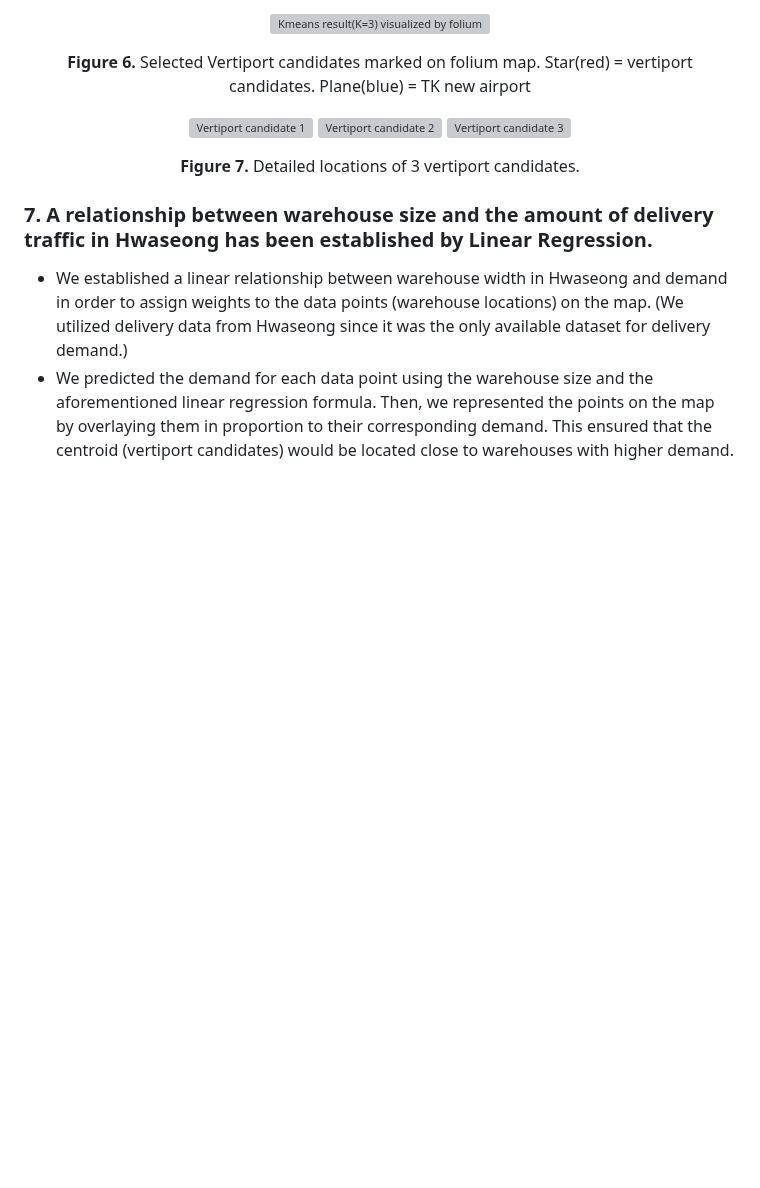
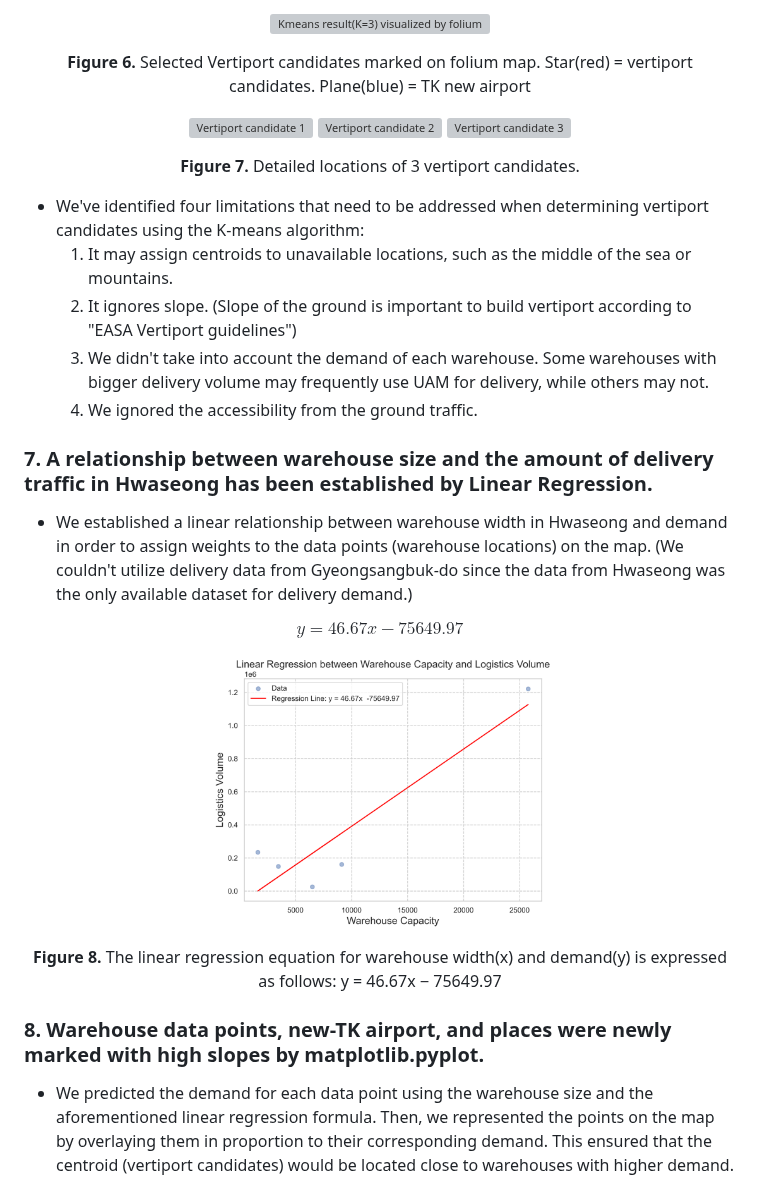
Before and after one commit to HowveYoobin/Big_Data_Design, a Markdown page: Team_project/README.md, the part around one of its changes. Drawn GitHub-style; blank space fills up the shorter version; grey boxes are pictures that could not be loaded.

```diff
--- a/Team_project/README.md
+++ b/Team_project/README.md
@@ -60,8 +61,25 @@ View visualized results of `mapping.ipynb` [here](https://nbviewer.org/github/Ho
   <figcaption align="center"><B>Figure 7.</B> Detailed locations of 3 vertiport candidates.</figcaption>
 </p>
 
+* We've identified four limitations that need to be addressed when determining vertiport candidates using the K-means algorithm:
+   1. It may assign centroids to unavailable locations, such as the middle of the sea or mountains.
+   2. It ignores slope. (Slope of the ground is important to build vertiport according to "EASA Vertiport guidelines")
+   3. We didn't take into account the demand of each warehouse. Some warehouses with bigger delivery volume may frequently use UAM for delivery, while others may not.
+   4. We ignored the accessibility from the ground traffic.
+
 ### 7. A relationship between warehouse size and the amount of delivery traffic in Hwaseong has been established by Linear Regression.
-* We established a linear relationship between warehouse width in Hwaseong and demand in order to assign weights to the data points (warehouse locations) on the map. (We utilized delivery data from Hwaseong since it was the only available dataset for delivery demand.)
+* We established a linear relationship between warehouse width in Hwaseong and demand in order to assign weights to the data points (warehouse locations) on the map. (We couldn't utilize delivery data from Gyeongsangbuk-do since the data from Hwaseong was the only available dataset for delivery demand.)
+
+$$
+{y = 46.67x − 75649.97}
+$$
+
+<p align="center">
+  <img src="./figures/linear_regression.png" alt="Linear Regression result" align="center" width="50%">
+  <figcaption align="center"><B>Figure 8.</B> The linear regression equation for warehouse width(x) and demand(y) is expressed as follows: y = 46.67x − 75649.97</figcaption>
+</p>
+
+### 8. Warehouse data points, new-TK airport, and places were newly marked with high slopes by matplotlib.pyplot.
 * We predicted the demand for each data point using the warehouse size and the aforementioned linear regression formula. Then, we represented the points on the map by overlaying them in proportion to their corresponding demand. This ensured that the centroid (vertiport candidates) would be located close to warehouses with higher demand.
 
 <p align="center">
```
Also changed, not shown: other parts of Team_project/README.md (+53 -14 lines).
